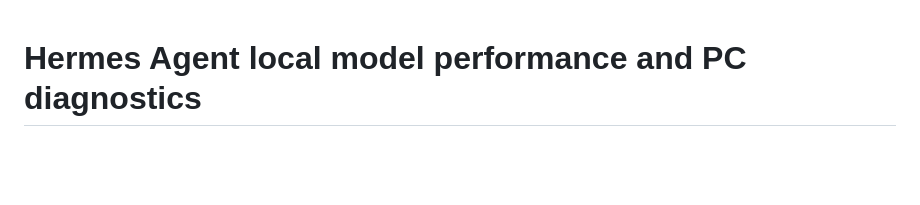
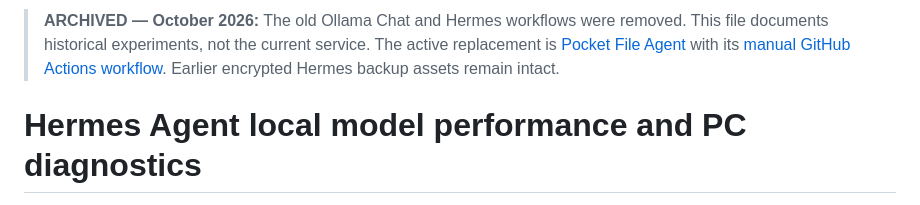
Before and after one commit to TheOneWhoSpeaksJanna/github, a Markdown page: HERMES_PERFORMANCE.md, the part around the change. Drawn GitHub-style; blank space fills up the shorter version.

Commit message:
Mark retired Ollama chat and Hermes setup research as archive with link to active file agent

```diff
--- a/HERMES_PERFORMANCE.md
+++ b/HERMES_PERFORMANCE.md
@@ -1,3 +1,5 @@
+> **ARCHIVED — October 2026:** The old Ollama Chat and Hermes workflows were removed. This file documents historical experiments, not the current service. The active replacement is [Pocket File Agent](FILE_AGENT_SETUP.md) with its [manual GitHub Actions workflow](.github/workflows/file-agent.yml). Earlier encrypted Hermes backup assets remain intact.
+
 # Hermes Agent local model performance and PC diagnostics
 
 This is the reproducible performance guide for the Windows GitHub Actions
```
